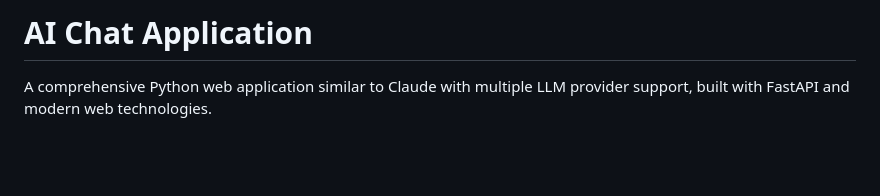
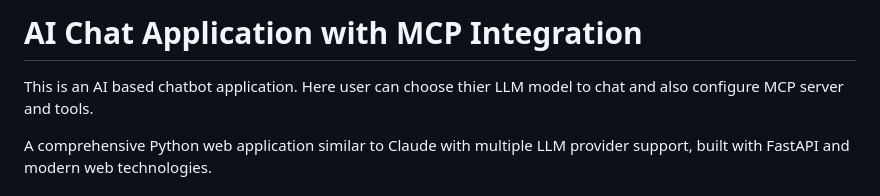
Before and after one commit to coolchirag/ai_agent_experiment, a Markdown page: chat_bot/README_original.md, the part around the change. Rendered like a GitHub page; blank space fills up the shorter version.

```diff
--- a/chat_bot/README_original.md
+++ b/chat_bot/README_original.md
@@ -1,4 +1,7 @@
-# AI Chat Application
+# AI Chat Application with MCP Integration
+
+This is an AI based chatbot application.
+Here user can choose thier LLM model to chat and also configure MCP server and tools.
 
 A comprehensive Python web application similar to Claude with multiple LLM provider support, built with FastAPI and modern web technologies.
 
```
